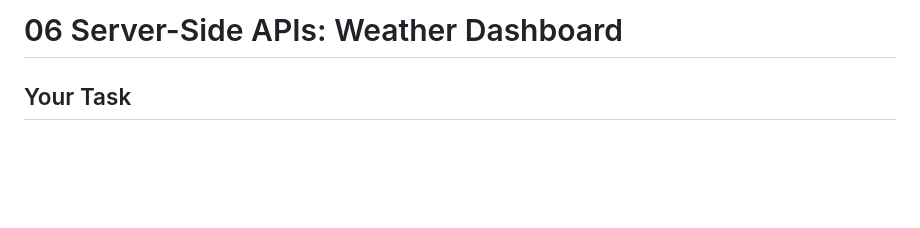
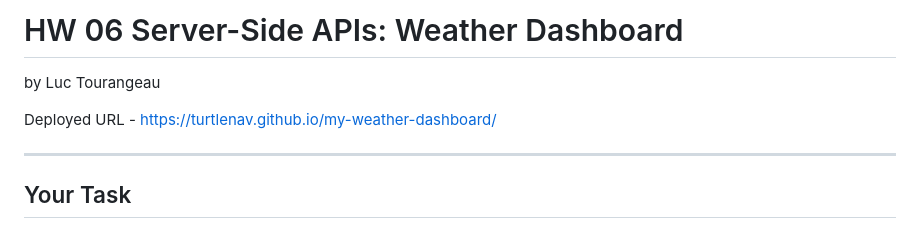
Before and after one commit to TurtleNav/my-weather-dashboard, a Markdown page: README.md, the part around the change. GitHub-like rendering; blank space fills up the shorter version.

Commit message:
added link to readme

```diff
--- a/README.md
+++ b/README.md
@@ -1,5 +1,9 @@
-# 06 Server-Side APIs: Weather Dashboard
+# HW 06 Server-Side APIs: Weather Dashboard
+by Luc Tourangeau
 
+Deployed URL - https://turtlenav.github.io/my-weather-dashboard/
+
+---
 ## Your Task
 
 Third-party APIs allow developers to access their data and functionality by making requests with specific parameters to a URL. Developers are often tasked with retrieving data from another application's API and using it in the context of their own. Your challenge is to build a weather dashboard that will run in the browser and feature dynamically updated HTML and CSS.
```
